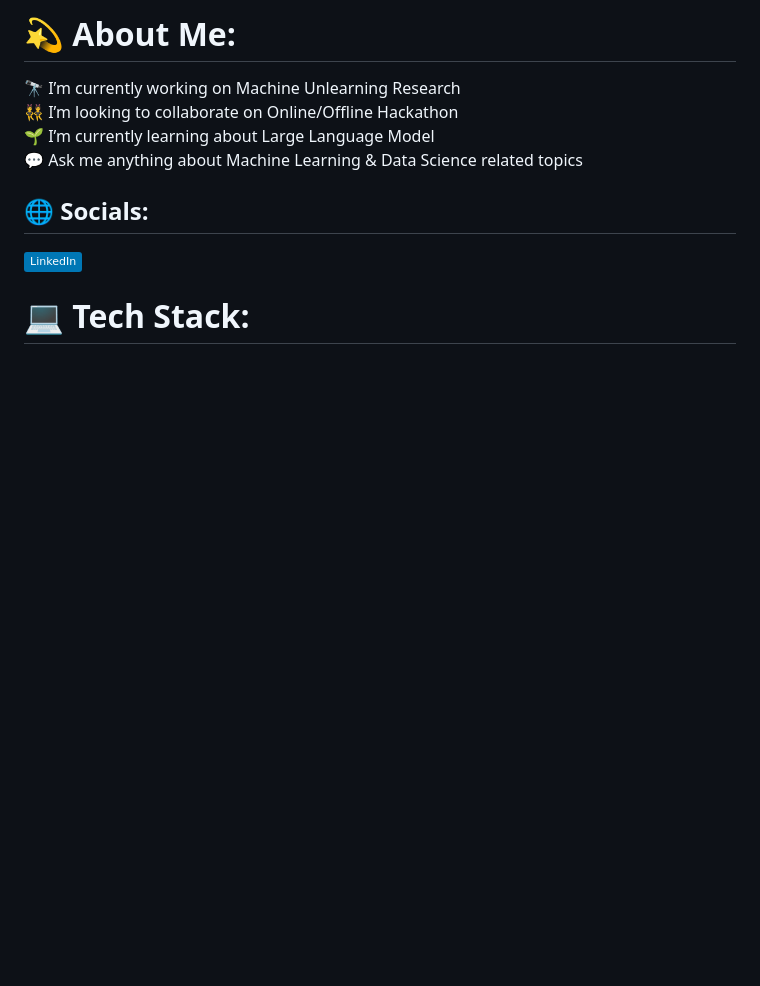
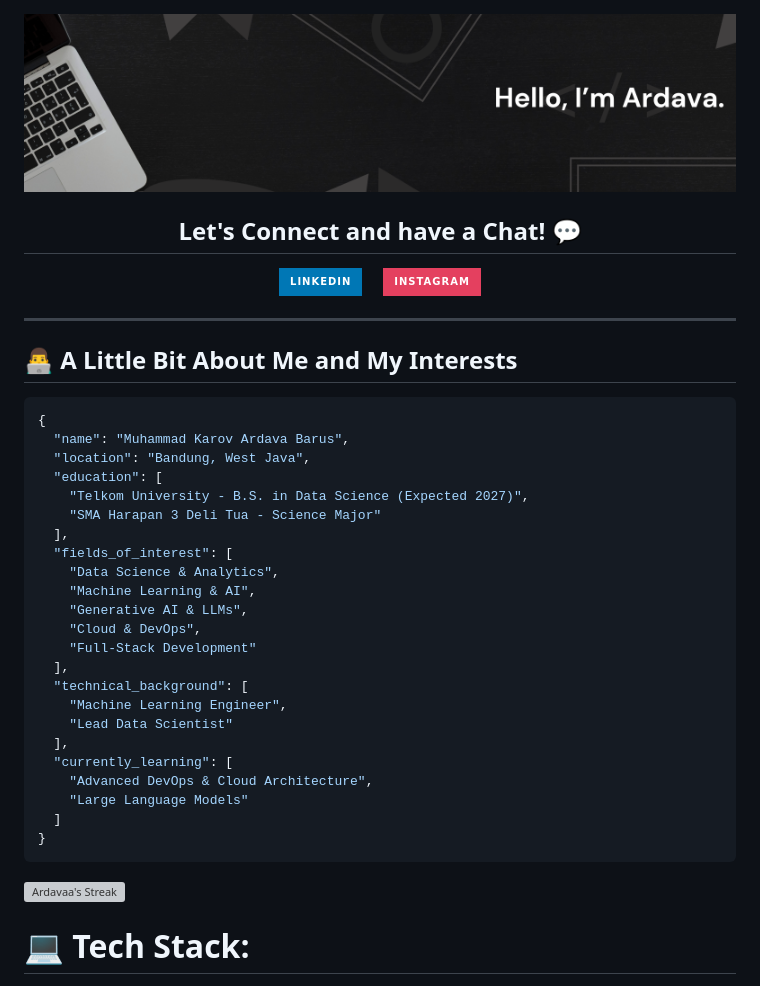
Before and after one commit to Ardavaa/Ardavaa, a Markdown page: README.md, the part around one of its changes. GitHub-like rendering; pictures changed too: doc/banner.png (added); badges without logos; blank space fills up the shorter version; grey boxes are pictures that could not be loaded.

Commit message:
Remove `github-metrics.svg` and enhance `README.md` with personal information, social links, and updated tech stack.

````diff
--- a/README.md
+++ b/README.md
@@ -1,8 +1,50 @@
-# 💫 About Me:
-🔭 I’m currently working on Machine Unlearning Research<br>👯 I’m looking to collaborate on Online/Offline Hackathon<br>🌱 I’m currently learning about Large Language Model<br>💬 Ask me anything about Machine Learning & Data Science related topics
+<div align="center">
 
+![Banner](doc/banner.png)
 
-## 🌐 Socials:
-[![LinkedIn](https://img.shields.io/badge/LinkedIn-%230077B5.svg?logo=linkedin&logoColor=white)](https://linkedin.com/in/muhammad-karov-ardava-barus-27b000223)
+## Let's Connect and have a Chat! 💬
+
+<p align="center">
+  <a href="https://linkedin.com/in/muhammad-karov-ardava-barus-27b000223">
+    <img src="https://img.shields.io/badge/LinkedIn-0077B5?style=for-the-badge&logo=linkedin&logoColor=white" alt="LinkedIn"/>
+  </a>
+  &nbsp;&nbsp;&nbsp;
+  <a href="https://www.instagram.com/rdavaa_/">
+    <img src="https://img.shields.io/badge/Instagram-E4405F?style=for-the-badge&logo=instagram&logoColor=white" alt="Instagram"/>
+  </a>
+</p>
+
+</div>
+
+---
+
+## 👨‍💻 A Little Bit About Me and My Interests
+
+```json
+{
+  "name": "Muhammad Karov Ardava Barus",
+  "location": "Bandung, West Java",
+  "education": [
+    "Telkom University - B.S. in Data Science (Expected 2027)",
+    "SMA Harapan 3 Deli Tua - Science Major"
+  ],
+  "fields_of_interest": [
+    "Data Science & Analytics",
+    "Machine Learning & AI",
+    "Generative AI & LLMs",
+    "Cloud & DevOps",
+    "Full-Stack Development"
+  ],
+  "technical_background": [
+    "Machine Learning Engineer",
+    "Lead Data Scientist"
+  ],
+  "currently_learning": [
+    "Advanced DevOps & Cloud Architecture",
+    "Large Language Models"
+  ]
+}
+```
+![Ardavaa's Streak](https://github-readme-streak-stats.herokuapp.com/?user=Ardavaa&theme=tokyonight&hide_border=true)
 
 # 💻 Tech Stack:
````
Also changed, not shown: other parts of README.md (+1 -17 lines), 1 other file.
